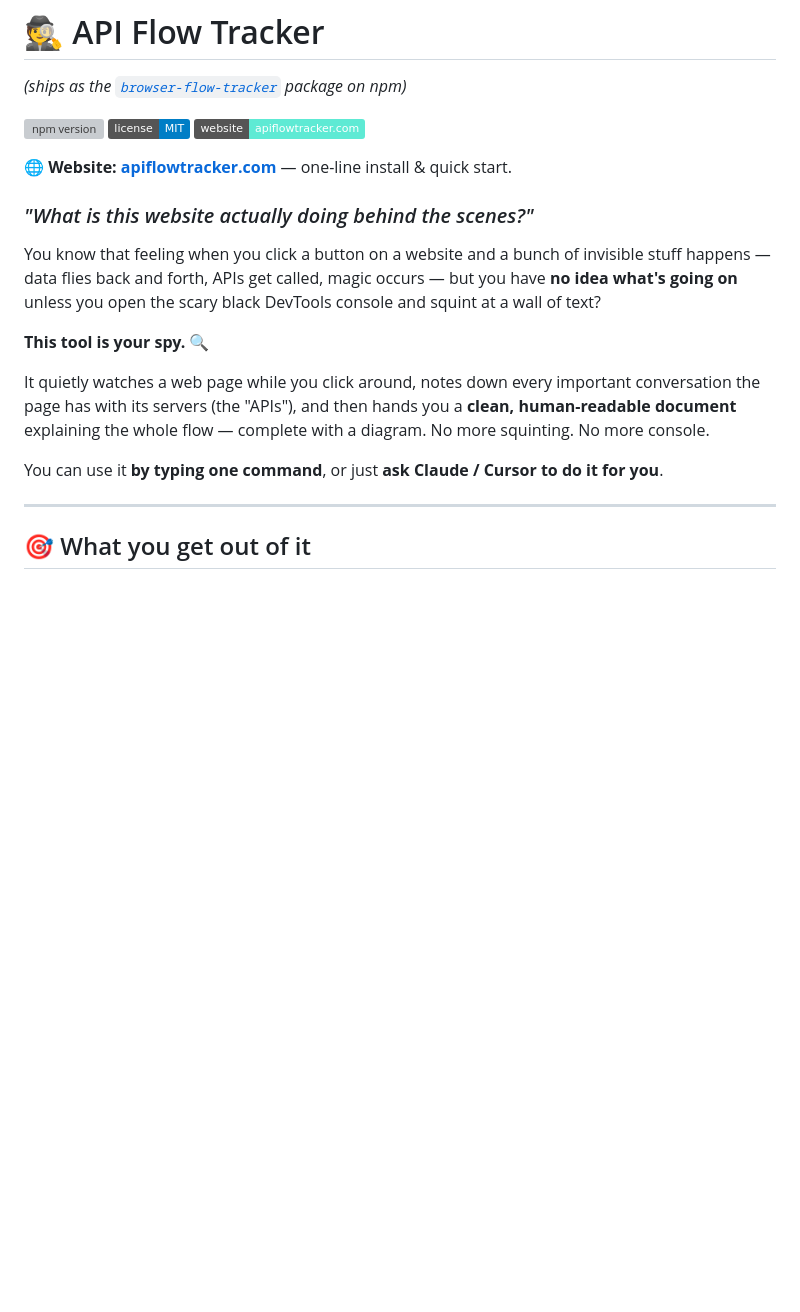
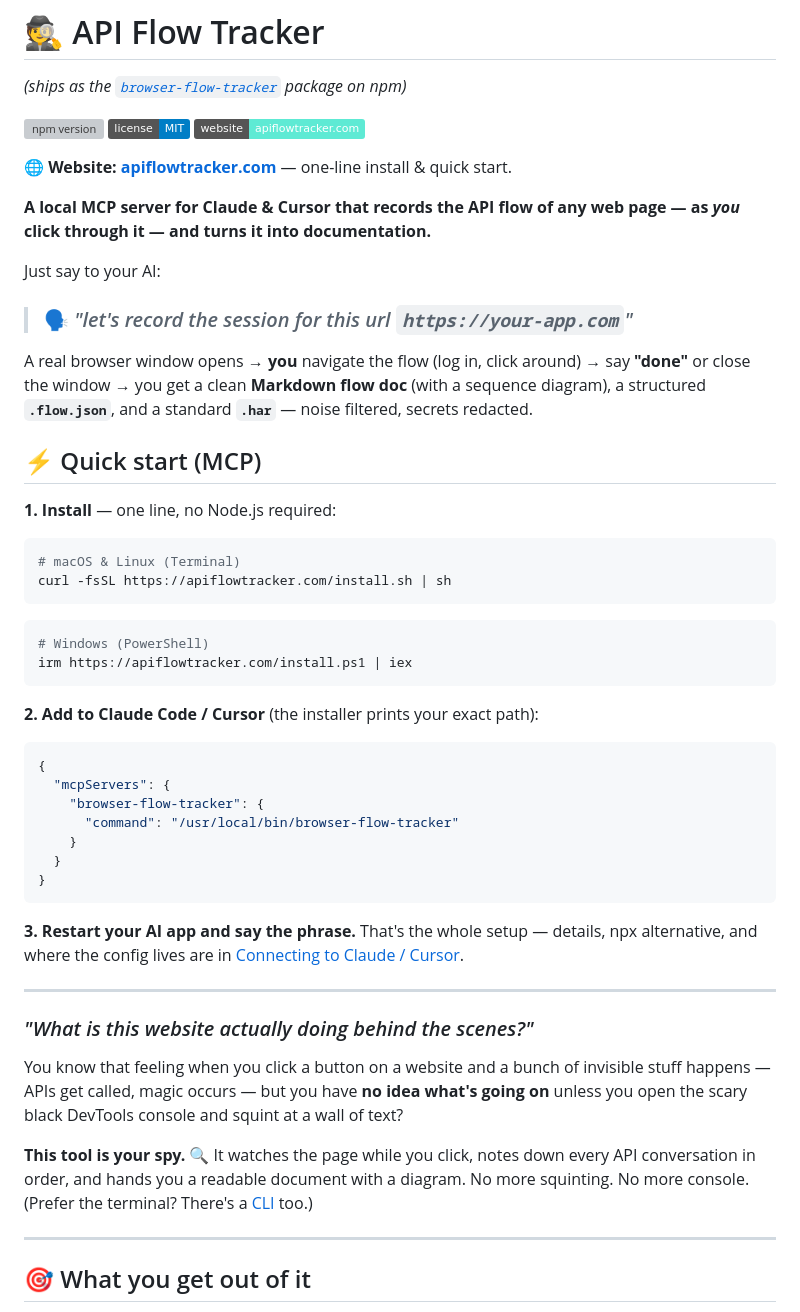
Before and after one commit to devggaurav/web-Api-scrapper, a Markdown page: README.md, the part around the change. Drawn GitHub-style; badges without logos; blank space fills up the shorter version; grey boxes are pictures that could not be loaded.

Commit message:
docs: lead README with the MCP positioning, like the website
Open with "local MCP server for Claude & Cursor", the trigger phrase, and
a Quick start (install one-liners + config + say-the-phrase). The spy
narrative is condensed below as flavor; CLI stays as the alternative.

Co-Authored-By: Claude Opus 4.8 <noreply@anthropic.com>

````diff
--- a/README.md
+++ b/README.md
@@ -8,21 +8,59 @@
 
 🌐 **Website: [apiflowtracker.com](https://apiflowtracker.com/)** — one-line install & quick start.
 
+**A local MCP server for Claude & Cursor that records the API flow of any web page —
+as *you* click through it — and turns it into documentation.**
+
+Just say to your AI:
+
+> ### 🗣️ *"let's record the session for this url `https://your-app.com`"*
+
+A real browser window opens → **you** navigate the flow (log in, click around) → say
+**"done"** or close the window → you get a clean **Markdown flow doc** (with a sequence
+diagram), a structured **`.flow.json`**, and a standard **`.har`** — noise filtered,
+secrets redacted.
+
+## ⚡ Quick start (MCP)
+
+**1. Install** — one line, no Node.js required:
+
+```bash
+# macOS & Linux (Terminal)
+curl -fsSL https://apiflowtracker.com/install.sh | sh
+```
+```powershell
+# Windows (PowerShell)
+irm https://apiflowtracker.com/install.ps1 | iex
+```
+
+**2. Add to Claude Code / Cursor** (the installer prints your exact path):
+
+```json
+{
+  "mcpServers": {
+    "browser-flow-tracker": {
+      "command": "/usr/local/bin/browser-flow-tracker"
+    }
+  }
+}
+```
+
+**3. Restart your AI app and say the phrase.** That's the whole setup — details, npx
+alternative, and where the config lives are in
+[Connecting to Claude / Cursor](#-connecting-to-claude--cursor).
+
+---
+
 ### *"What is this website actually doing behind the scenes?"*
 
 You know that feeling when you click a button on a website and a bunch of invisible
-stuff happens — data flies back and forth, APIs get called, magic occurs — but you
-have **no idea what's going on** unless you open the scary black DevTools console and
-squint at a wall of text?
+stuff happens — APIs get called, magic occurs — but you have **no idea what's going on**
+unless you open the scary black DevTools console and squint at a wall of text?
 
-**This tool is your spy. 🔍**
-
-It quietly watches a web page while you click around, notes down every important
-conversation the page has with its servers (the "APIs"), and then hands you a
-**clean, human-readable document** explaining the whole flow — complete with a
-diagram. No more squinting. No more console.
-
-You can use it **by typing one command**, or just **ask Claude / Cursor to do it for you**.
+**This tool is your spy. 🔍** It watches the page while you click, notes down every API
+conversation in order, and hands you a readable document with a diagram. No more
+squinting. No more console. (Prefer the terminal? There's a
+[CLI](#way-2--let-the-tool-open-a-browser-for-you-terminal) too.)
 
 ---
 
````
